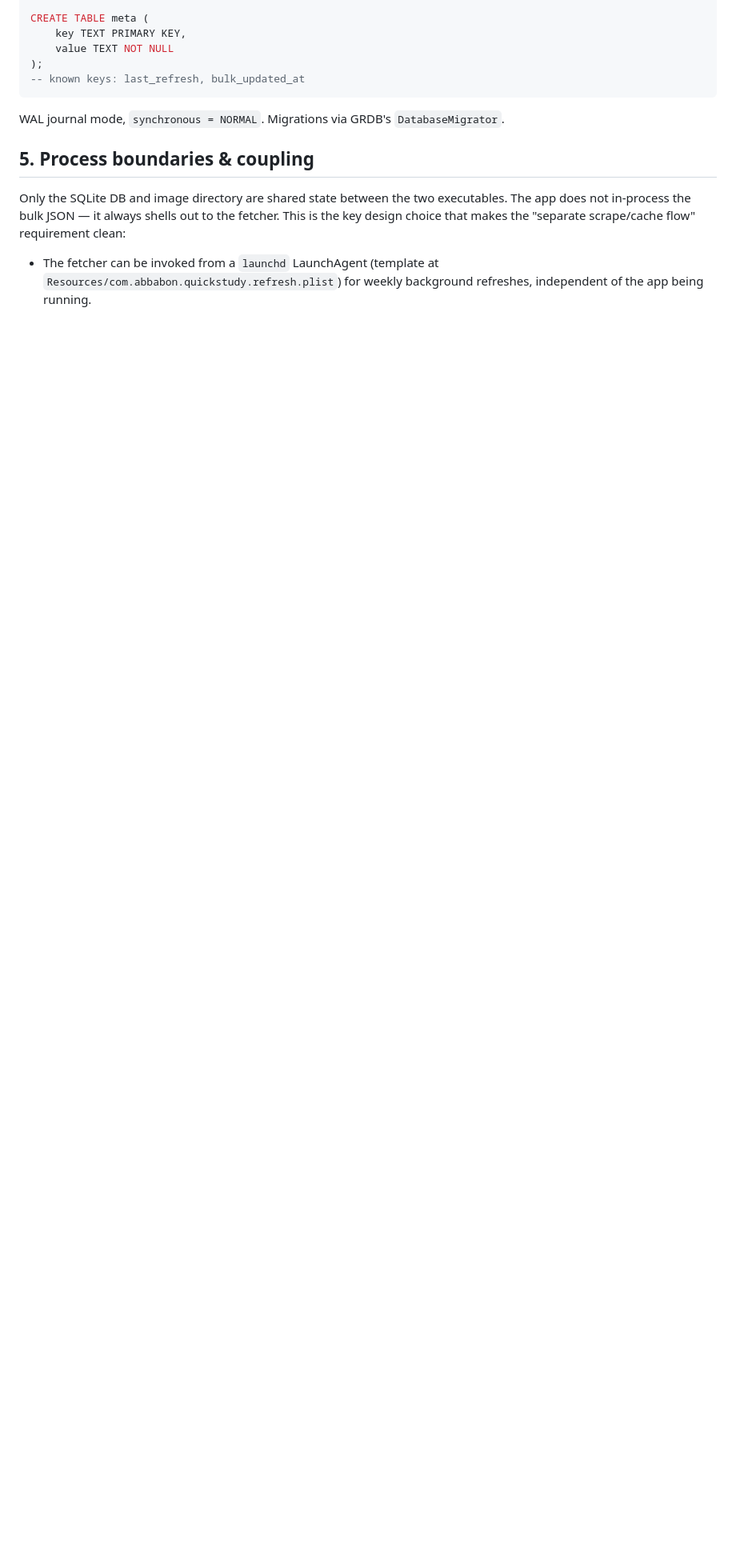
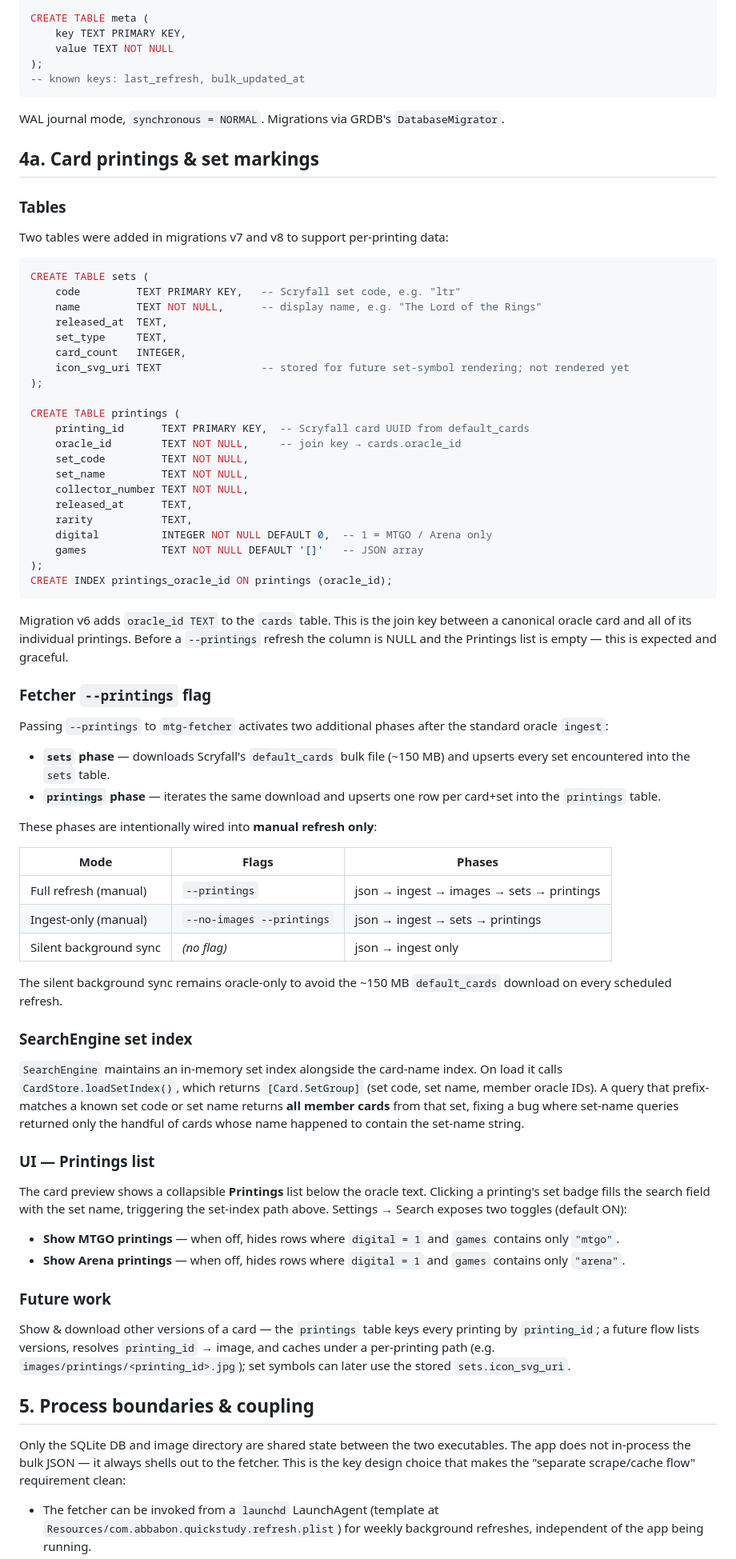
Before and after one commit to Abbabon/quick-study, a Markdown page: docs/architecture.md, the part around one of its changes. Shown at 80% size. GitHub-like rendering; blank space fills up the shorter version.

Commit message:
docs: printings/sets tables, fetcher phases, future versions note
Co-Authored-By: Claude Opus 4.8 <noreply@anthropic.com>

````diff
--- a/docs/architecture.md
+++ b/docs/architecture.md
@@ -125,6 +125,70 @@ CREATE TABLE meta (
 
 WAL journal mode, `synchronous = NORMAL`. Migrations via GRDB's `DatabaseMigrator`.
 
+## 4a. Card printings & set markings
+
+### Tables
+
+Two tables were added in migrations v7 and v8 to support per-printing data:
+
+```sql
+CREATE TABLE sets (
+    code         TEXT PRIMARY KEY,   -- Scryfall set code, e.g. "ltr"
+    name         TEXT NOT NULL,      -- display name, e.g. "The Lord of the Rings"
+    released_at  TEXT,
+    set_type     TEXT,
+    card_count   INTEGER,
+    icon_svg_uri TEXT                -- stored for future set-symbol rendering; not rendered yet
+);
+
+CREATE TABLE printings (
+    printing_id      TEXT PRIMARY KEY,  -- Scryfall card UUID from default_cards
+    oracle_id        TEXT NOT NULL,     -- join key → cards.oracle_id
+    set_code         TEXT NOT NULL,
+    set_name         TEXT NOT NULL,
+    collector_number TEXT NOT NULL,
+    released_at      TEXT,
+    rarity           TEXT,
+    digital          INTEGER NOT NULL DEFAULT 0,  -- 1 = MTGO / Arena only
+    games            TEXT NOT NULL DEFAULT '[]'   -- JSON array
+);
+CREATE INDEX printings_oracle_id ON printings (oracle_id);
+```
+
+Migration v6 adds `oracle_id TEXT` to the `cards` table. This is the join key between a canonical oracle card and all of its individual printings. Before a `--printings` refresh the column is NULL and the Printings list is empty — this is expected and graceful.
+
+### Fetcher `--printings` flag
+
+Passing `--printings` to `mtg-fetcher` activates two additional phases after the standard oracle `ingest`:
+
+- **`sets` phase** — downloads Scryfall's `default_cards` bulk file (~150 MB) and upserts every set encountered into the `sets` table.
+- **`printings` phase** — iterates the same download and upserts one row per card+set into the `printings` table.
+
+These phases are intentionally wired into **manual refresh only**:
+
+| Mode | Flags | Phases |
+|---|---|---|
+| Full refresh (manual) | `--printings` | json → ingest → images → sets → printings |
+| Ingest-only (manual) | `--no-images --printings` | json → ingest → sets → printings |
+| Silent background sync | _(no flag)_ | json → ingest only |
+
+The silent background sync remains oracle-only to avoid the ~150 MB `default_cards` download on every scheduled refresh.
+
+### SearchEngine set index
+
+`SearchEngine` maintains an in-memory set index alongside the card-name index. On load it calls `CardStore.loadSetIndex()`, which returns `[Card.SetGroup]` (set code, set name, member oracle IDs). A query that prefix-matches a known set code or set name returns **all member cards** from that set, fixing a bug where set-name queries returned only the handful of cards whose name happened to contain the set-name string.
+
+### UI — Printings list
+
+The card preview shows a collapsible **Printings** list below the oracle text. Clicking a printing's set badge fills the search field with the set name, triggering the set-index path above. Settings → Search exposes two toggles (default ON):
+
+- **Show MTGO printings** — when off, hides rows where `digital = 1` and `games` contains only `"mtgo"`.
+- **Show Arena printings** — when off, hides rows where `digital = 1` and `games` contains only `"arena"`.
+
+### Future work
+
+Show & download other versions of a card — the `printings` table keys every printing by `printing_id`; a future flow lists versions, resolves `printing_id` → image, and caches under a per-printing path (e.g. `images/printings/<printing_id>.jpg`); set symbols can later use the stored `sets.icon_svg_uri`.
+
 ## 5. Process boundaries & coupling
 
 Only the SQLite DB and image directory are shared state between the two executables. The app does not in-process the bulk JSON — it always shells out to the fetcher. This is the key design choice that makes the "separate scrape/cache flow" requirement clean:
````
Also changed, not shown: other parts of docs/architecture.md (+1 -1 lines), CLAUDE.md (+4 -2 lines).
